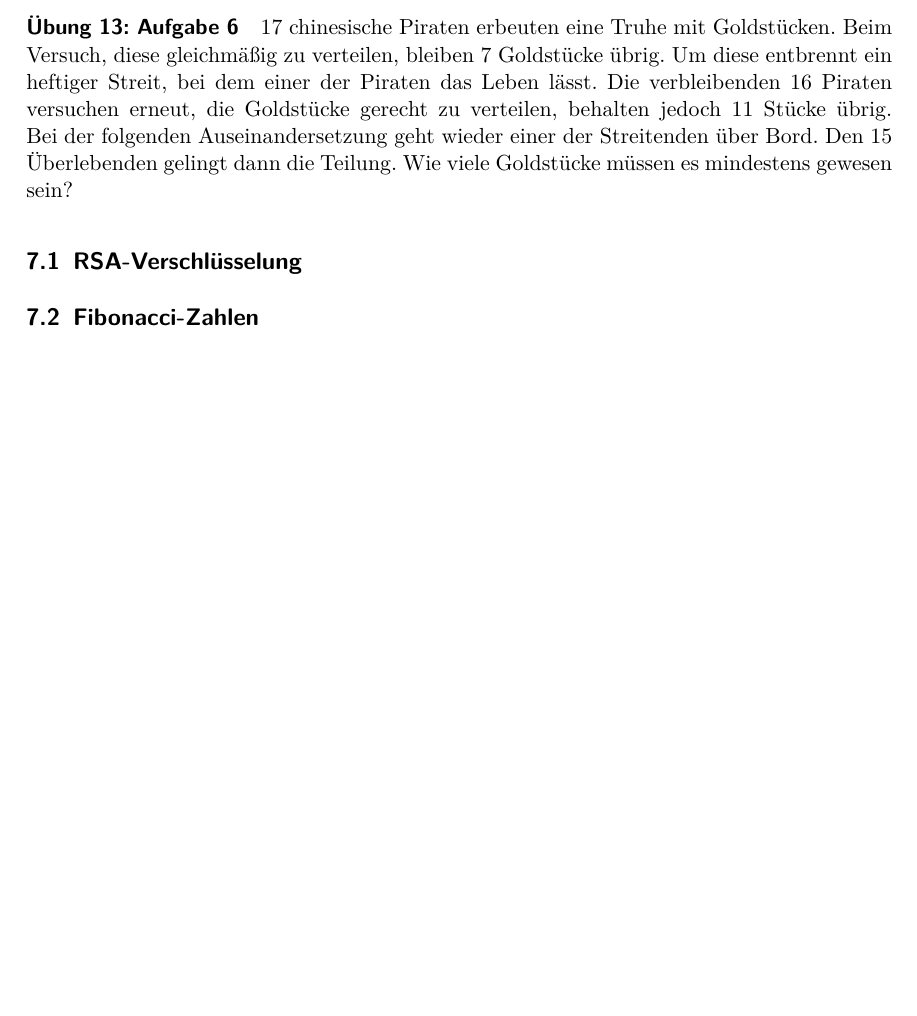
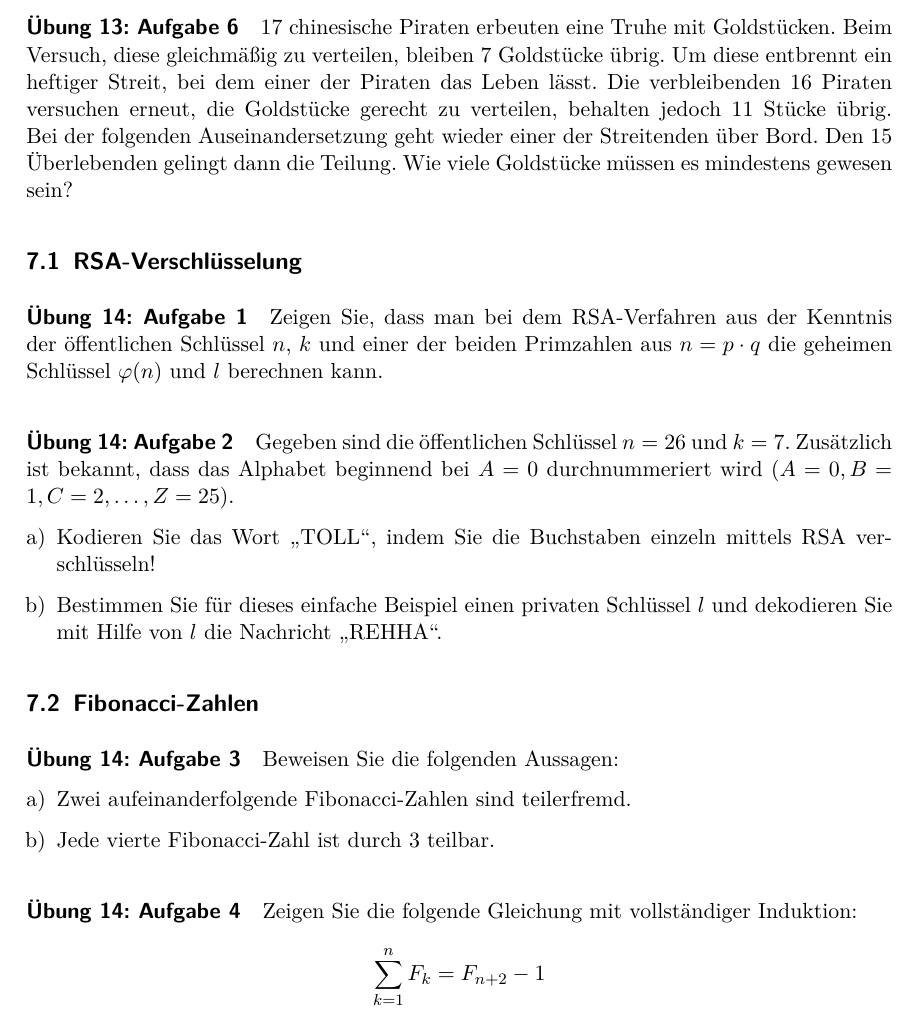
Before and after one commit to usishare/DMI_WS1819_Aufgaben, a LaTeX document (dmi.tex): part of page 8 of 8, cut so that both start at the same text, the shorter picture padded with empty space. Compiled offline with pdfLaTeX.

Commit message:
uebung 14 hinzugefuegt

```diff
--- a/dmi.tex
+++ b/dmi.tex
@@ -523,10 +523,48 @@ mindestens gewesen sein?
 \subsection{RSA-Verschlüsselung}
 % ------------------------------
 
+% -----------------------------
+\paragraph{Übung 14: Aufgabe 1}
+% -----------------------------
+Zeigen Sie, dass man bei dem RSA-Verfahren aus der Kenntnis der öffentlichen
+Schlüssel $n$, $k$ und einer der beiden Primzahlen aus $n=p\cdot q$ die
+geheimen Schlüssel $\varphi(n)$ und $l$ berechnen kann.
+
+% -----------------------------
+\paragraph{Übung 14: Aufgabe 2}
+% -----------------------------
+Gegeben sind die öffentlichen Schlüssel $n=26$ und $k=7$. Zusätzlich
+ist bekannt, dass das Alphabet beginnend bei $A=0$ durchnummeriert
+wird $(A=0,B=1,C=2,\ldots,Z=25)$.
+\begin{enumerate}[a)]
+  \item Kodieren Sie das Wort \glqq{}TOLL\grqq, indem Sie die Buchstaben
+        einzeln mittels RSA verschlüsseln!
+  \item Bestimmen Sie für dieses einfache Beispiel einen privaten Schlüssel
+        $l$ und dekodieren Sie mit Hilfe von $l$ die Nachricht \glqq{}REHHA\grqq.
+\end{enumerate}
+
 % ---------------------------
 \subsection{Fibonacci-Zahlen}
 % ---------------------------
 
+% -----------------------------
+\paragraph{Übung 14: Aufgabe 3}
+% -----------------------------
+Beweisen Sie die folgenden Aussagen:
+\begin{enumerate}[a)]
+  \item Zwei aufeinanderfolgende Fibonacci-Zahlen sind teilerfremd.
+  \item Jede vierte Fibonacci-Zahl ist durch 3 teilbar.
+\end{enumerate}
+
+% -----------------------------
+\paragraph{Übung 14: Aufgabe 4}
+% -----------------------------
+Zeigen Sie die folgende Gleichung mit vollständiger Induktion:
+\begin{equation*}
+  \sum_{k=1}^nF_k=F_{n+2}-1
+\end{equation*}
+
+
 % ------------------------------------------------------------------------------
 \end{document}
 % ------------------------------------------------------------------------------
```
